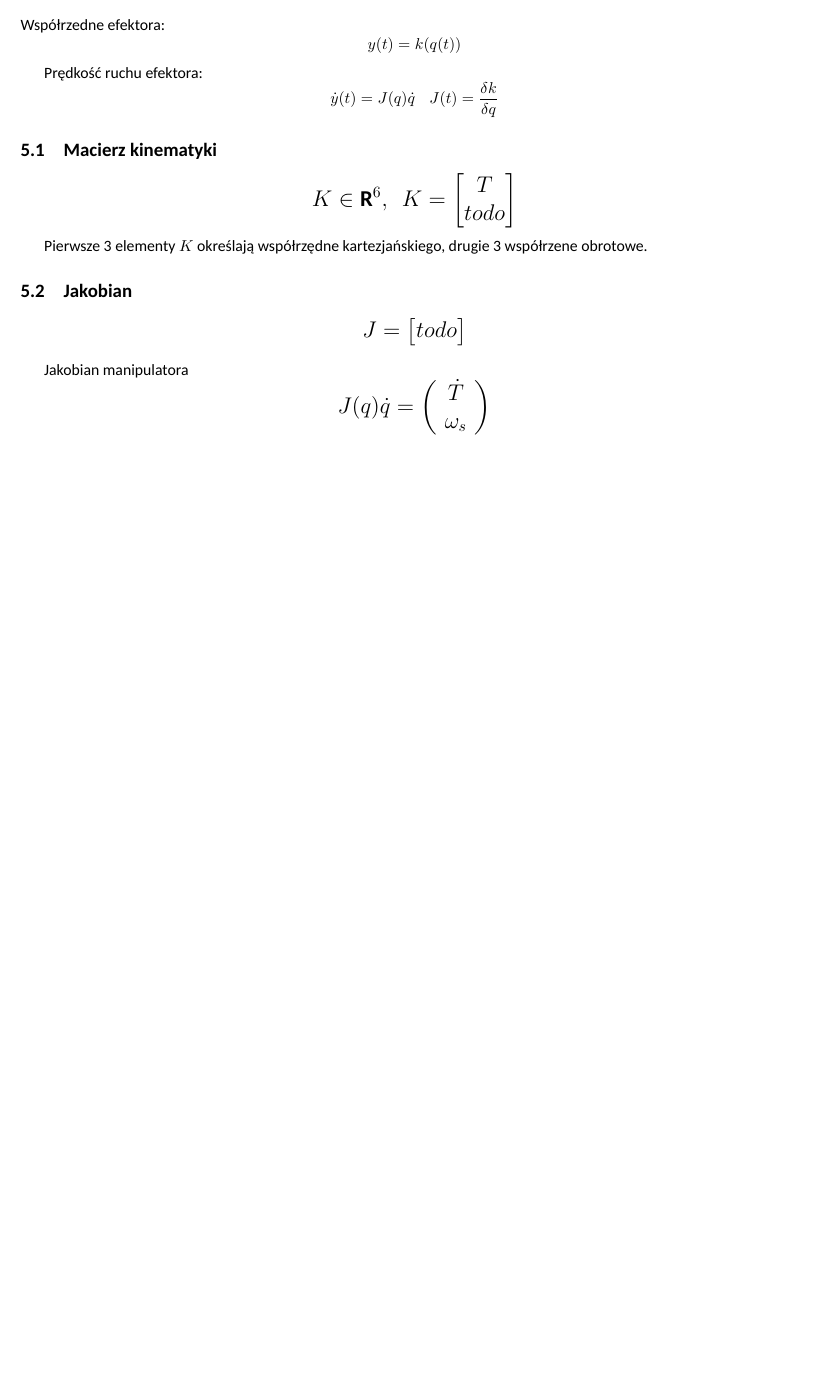
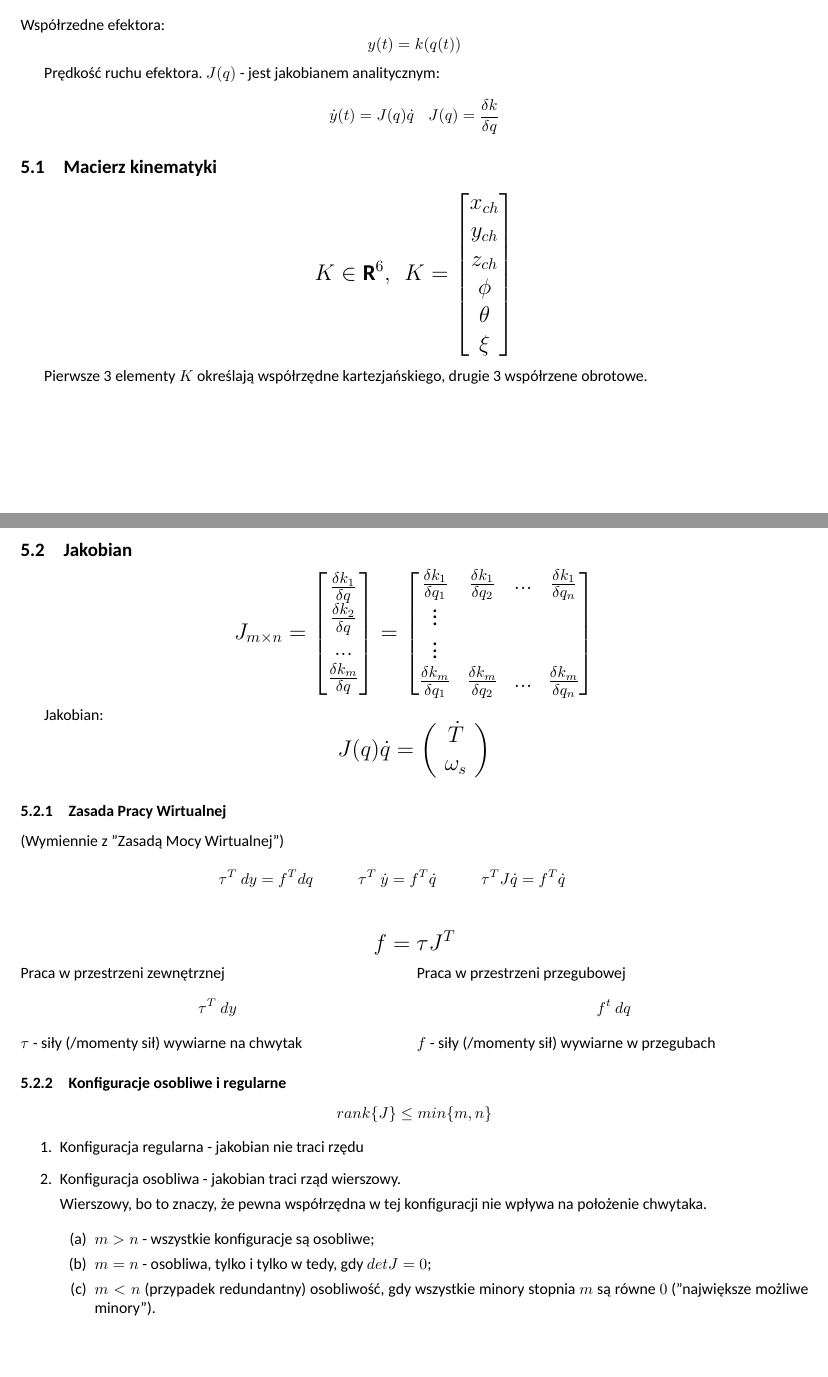
Before and after one commit to Piotr-Nowak01/Opracowanie_Robotyka1, a LaTeX document (Opracowanie_Robotyka.tex): part of page 15 of 16 before the commit and two parts of pages 15 and 16 of 17 after it, the two joined at a grey line, cut so that both start at the same text, the shorter picture padded with empty space. Compiled offline with XeLaTeX; a missing font is replaced by an installed copy or a similar font.

Commit message:
Jakobian, konfiguracje, zasada pracy wirtualnej
Czyli wszystko do 1. kolokwium.

```diff
--- a/Opracowanie_Robotyka.tex
+++ b/Opracowanie_Robotyka.tex
@@ -15,6 +15,9 @@
 \usepackage{fontspec}
 \setmainfont{Calibri}
 %
+
+% Dzielenie sekcji na dwie kolumny
+\newenvironment{kol2}{\noindent \begin{minipage}[t]{0.5\linewidth}}{\end{minipage}}
 
 \title{Opracowanie Robotyka}
 \author{Jan Bronicki, Mateusz Górka}
@@ -911,11 +914,11 @@ $$
     y(t) = k( q(t) )
 $$
 
-Prędkość ruchu efektora:
+Prędkość ruchu efektora. $J(q)$ - jest jakobianem analitycznym:
 $$
     \dot{y}(t) = J(q) \dot{q}
     \ \ \ \
-    J(t) = \frac{\delta k}{\delta q}
+    J(q) = \frac{\delta k}{\delta q}
 $$
 
 \subsection{Macierz kinematyki}
@@ -923,8 +926,12 @@ $$
 $$
     K \in \textbf{R}^6, \ \
     K = \begin{bmatrix}
-        T \\
-        todo
+        x_{ch} \\
+        y_{ch} \\
+        z_{ch} \\
+        \phi \\
+        \theta \\
+        \xi
     \end{bmatrix}
 $$
 \normalsize
@@ -934,13 +941,28 @@ Pierwsze 3 elementy $K$ określają współrzędne kartezjańskiego, drugie 3 ws
 \subsection{Jakobian}
 \Large
 $$
-    J = \begin{bmatrix}
-        todo
+    J_{m\times n} = \begin{bmatrix}
+        \frac{\delta k_1}{\delta q} \\
+        \frac{\delta k_2}{\delta q} \\
+        ... \\
+        \frac{\delta k_m}{\delta q}
+    \end{bmatrix}
+    = \begin{bmatrix}
+        \frac{\delta k_1}{\delta q_1} &
+        \frac{\delta k_1}{\delta q_2} &
+        ... &
+        \frac{\delta k_1}{\delta q_n} \\
+        \vdots \\
+        \vdots \\
+        \frac{\delta k_m}{\delta q_1} &
+        \frac{\delta k_m}{\delta q_2} &
+        ... &
+        \frac{\delta k_m}{\delta q_n}
     \end{bmatrix}
 $$
 \normalsize
 
-Jakobian manipulatora
+Jakobian:
 \Large
 $$
     J(q) \dot{q} =
@@ -952,6 +974,50 @@ $$
     \right)
 $$
 \normalsize
+
+% praca wirtualna wykład 11-04, 32:00
+\subsubsection{Zasada Pracy Wirtualnej}
+(Wymiennie z "Zasadą Mocy Wirtualnej")
+
+$$  \tau^T\ dy = f^T dq                 \hspace{1cm}
+    \tau^T\ \dot{y} = f^T \dot{q}       \hspace{1cm}
+    \tau^T J \dot{q} = f^T \dot{q}      \hspace{1cm}
+$$
+
+\Large
+$$ f = \tau J^T $$
+\normalsize
+
+\begin{kol2}
+    Praca w przestrzeni zewnętrznej
+    $$ \tau^T\ dy $$
+    $\tau$ - siły (/momenty sił) wywiarne na chwytak
+\end{kol2}
+\begin{kol2}
+    Praca w przestrzeni przegubowej
+    $$ f^t\ dq$$
+    $f$ - siły (/momenty sił) wywiarne w przegubach
+\end{kol2}
+
+% praca wirtualna wykład 11-04, 54:00
+\subsubsection{Konfiguracje osobliwe i regularne}
+
+$$ rank\{J\} \leq min\{ m, n \} $$
+
+\begin{enumerate}
+    \item Konfiguracja regularna - jakobian nie traci rzędu
+    \item Konfiguracja osobliwa - jakobian traci rząd wierszowy.
+
+    Wierszowy, bo to znaczy, że pewna współrzędna w tej konfiguracji nie wpływa na położenie chwytaka.
+
+    \begin{enumerate}
+        \item $m > n$ - wszystkie konfiguracje są osobliwe;
+        \item $m = n$ - osobliwa, tylko i tylko w tedy, gdy $ det{J} = 0$;
+        \item $m < n$ (przypadek redundantny) osobliwość,
+        gdy wszystkie minory stopnia $m$ są równe $0$ ("największe możliwe minory").
+    \end{enumerate}
+
+\end{enumerate}
 
 \newpage
 
```
Also changed, not shown: Opracowanie_Robotyka.pdf.
